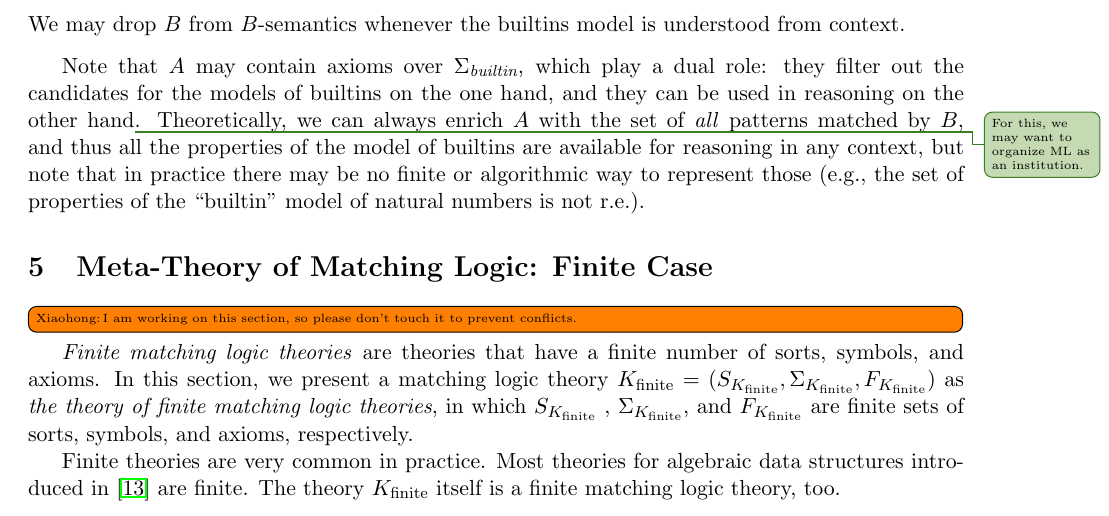
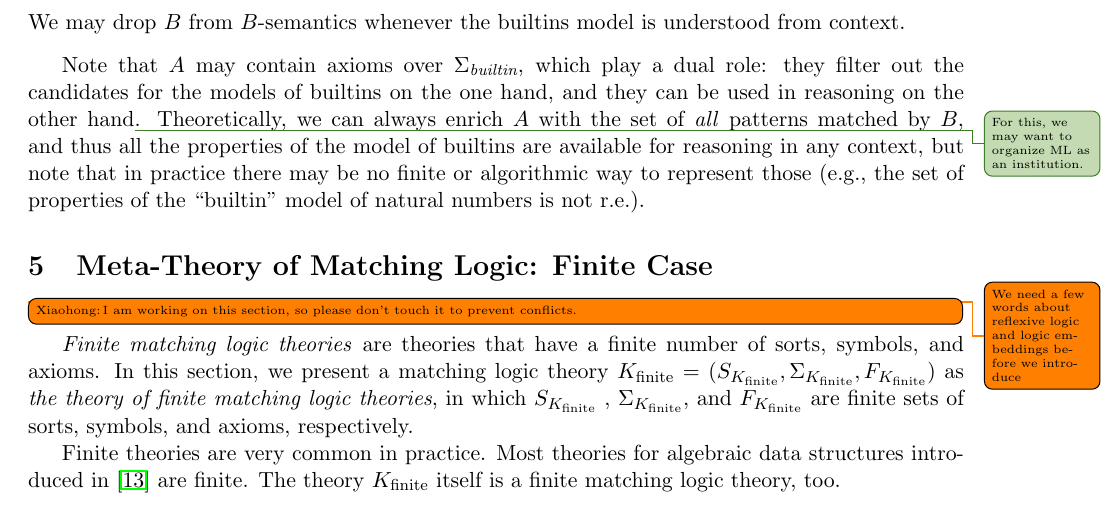
Before and after one commit to runtimeverification/haskell-backend, a LaTeX document (docs/semantics-of-k.tex): part of page 8 of 31, cut so that both start at the same text. Compiled offline with pdfLaTeX.

Commit message:
Move the macro K_finite to the head

```diff
--- a/docs/semantics-of-k.tex
+++ b/docs/semantics-of-k.tex
@@ -187,6 +187,8 @@
 
   % Define sorts and symbols in the calculus K.
 
+  \newcommand{\Kfinite}{{K_\text{finite}}}
+
   % Sec 3.1 Truth
   \newcommand{\KPred}{\mathit{KPred}}
 
@@ -1062,7 +1064,9 @@ not r.e.).
 
 \section{Meta-Theory of Matching Logic: Finite Case}
 
-\newcommand{\Kfinite}{{K_\text{finite}}}
+\todo{We need a few words about reflexive logic and logic embeddings before we introduce}
+
+
 
 \todo[inline, author=Xiaohong]{I am working on this section, so please don't touch it to prevent conflicts.}
 
```
